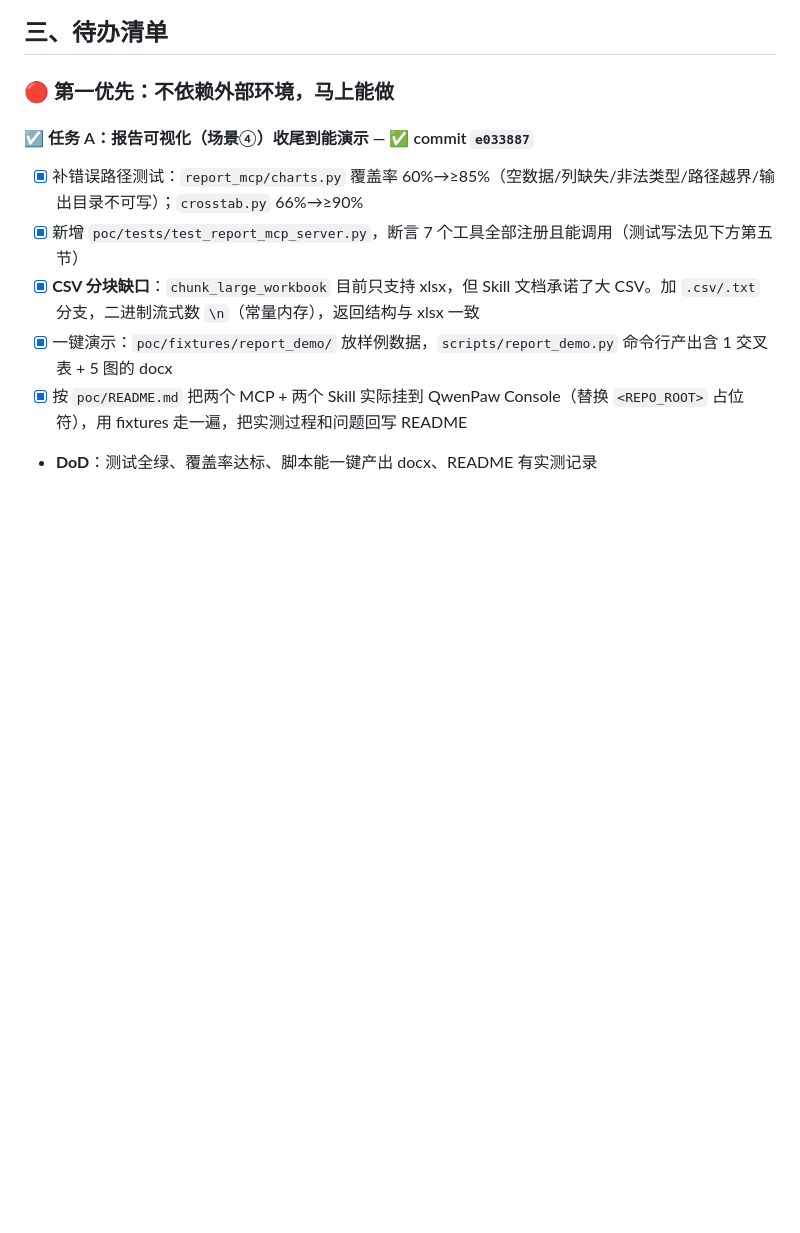
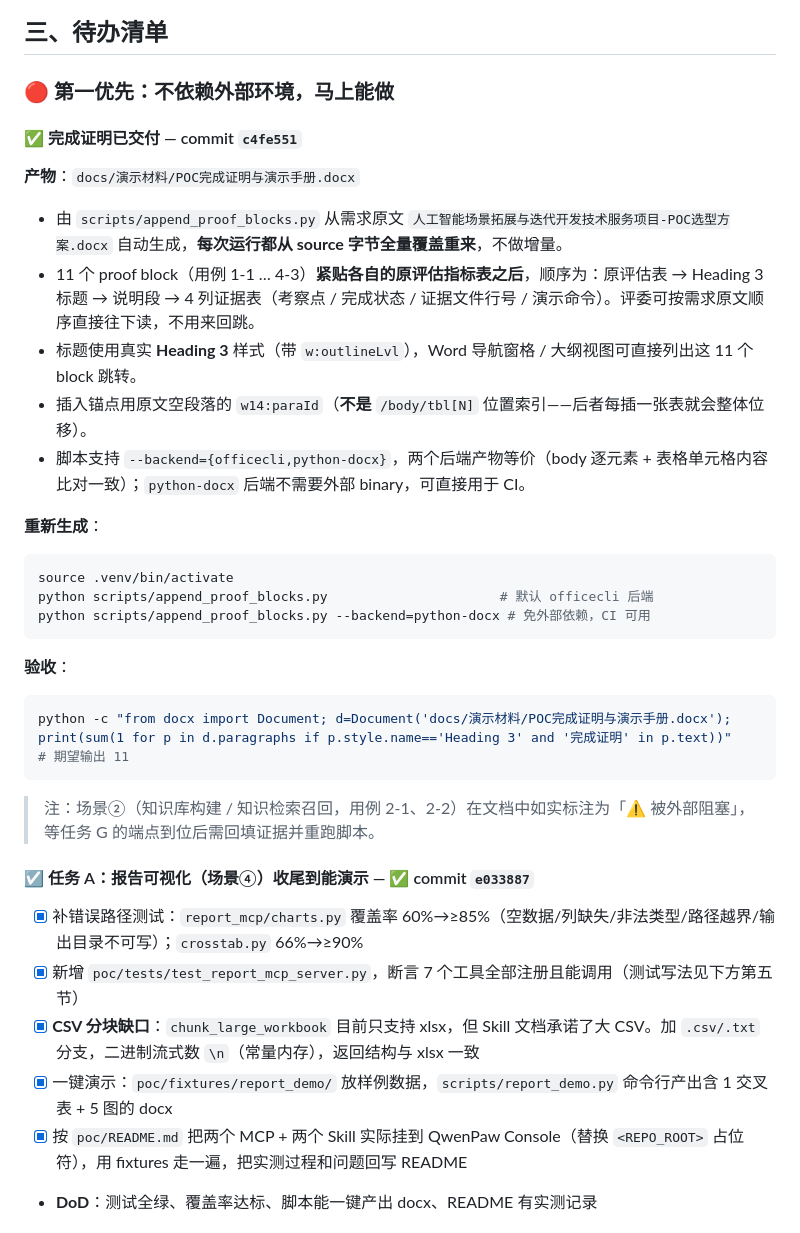
Before and after one commit to LiNan1984/shunde-poc, a Markdown page: docs/AI待办交接清单.md, the part around the change. Drawn GitHub-style; blank space fills up the shorter version.

Commit message:
docs: 交接清单补充「完成证明已交付」条目
在 §三 第一优先（🔴）顶部新增条目，说明
docs/演示材料/POC完成证明与演示手册.docx 已生成并指向 commit c4fe551。

记录内容：
- 11 个 proof block（用例 1-1 … 4-3）紧贴各自原评估指标表之后，
  顺序为 原评估表 -> Heading 3 标题 -> 说明段 -> 4 列证据表
- 标题为真实 Heading 3 样式，Word 导航窗格可跳转
- 锚点用原文空段的 w14:paraId 而非 /body/tbl[N] 位置索引
- 两个后端（officecli / python-docx）及各自重新生成命令
- 验收命令（期望输出 11）
- 提示场景② 用例 2-1/2-2 仍被任务 G 阻塞，端点到位后需回填并重跑

变更文件：docs/AI待办交接清单.md
验证：文中验收命令实跑输出 11
pytest poc/tests tests/ -q -> 225 passed, 1 skipped

````diff
--- a/docs/AI待办交接清单.md
+++ b/docs/AI待办交接清单.md
@@ -45,6 +45,31 @@ gh repo clone agentscope-ai/QwenPaw -- --branch v2.0.0
 ## 三、待办清单
 
 ### 🔴 第一优先：不依赖外部环境，马上能做
+
+#### ✅ 完成证明已交付 — commit `c4fe551`
+
+**产物**：`docs/演示材料/POC完成证明与演示手册.docx`
+
+- 由 `scripts/append_proof_blocks.py` 从需求原文 `人工智能场景拓展与迭代开发技术服务项目-POC选型方案.docx` 自动生成，**每次运行都从 source 字节全量覆盖重来**，不做增量。
+- 11 个 proof block（用例 1-1 … 4-3）**紧贴各自的原评估指标表之后**，顺序为：原评估表 → Heading 3 标题 → 说明段 → 4 列证据表（考察点 / 完成状态 / 证据文件行号 / 演示命令）。评委可按需求原文顺序直接往下读，不用来回跳。
+- 标题使用真实 **Heading 3** 样式（带 `w:outlineLvl`），Word 导航窗格 / 大纲视图可直接列出这 11 个 block 跳转。
+- 插入锚点用原文空段落的 `w14:paraId`（**不是** `/body/tbl[N]` 位置索引——后者每插一张表就会整体位移）。
+- 脚本支持 `--backend={officecli,python-docx}`，两个后端产物等价（body 逐元素 + 表格单元格内容比对一致）；`python-docx` 后端不需要外部 binary，可直接用于 CI。
+
+**重新生成**：
+```bash
+source .venv/bin/activate
+python scripts/append_proof_blocks.py                      # 默认 officecli 后端
+python scripts/append_proof_blocks.py --backend=python-docx # 免外部依赖，CI 可用
+```
+
+**验收**：
+```bash
+python -c "from docx import Document; d=Document('docs/演示材料/POC完成证明与演示手册.docx'); print(sum(1 for p in d.paragraphs if p.style.name=='Heading 3' and '完成证明' in p.text))"
+# 期望输出 11
+```
+
+> 注：场景②（知识库构建 / 知识检索召回，用例 2-1、2-2）在文档中如实标注为「⚠️ 被外部阻塞」，等任务 G 的端点到位后需回填证据并重跑脚本。
 
 #### ☑ 任务 A：报告可视化（场景④）收尾到能演示 — ✅ commit `e033887`
 - [x] 补错误路径测试：`report_mcp/charts.py` 覆盖率 60%→≥85%（空数据/列缺失/非法类型/路径越界/输出目录不可写）；`crosstab.py` 66%→≥90%
````
